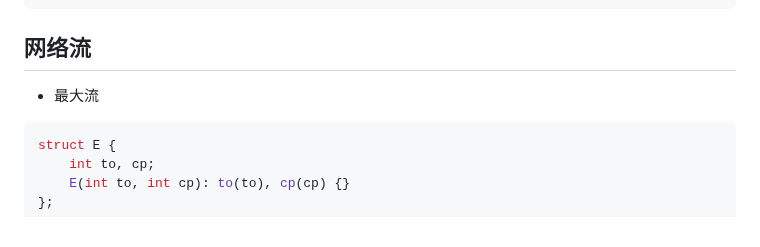
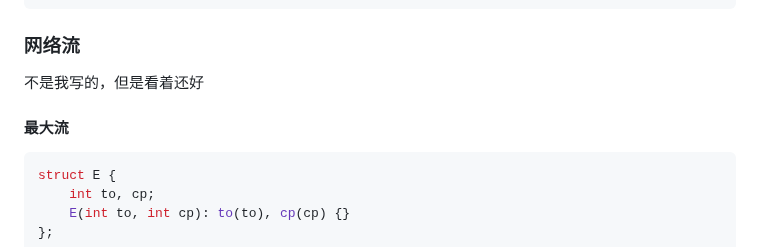
Before and after one commit to Panda-Ghost/template, a Markdown page: template.md, the part around one of its changes. Drawn GitHub-style.

Commit message:
vault backup: 2024-10-23 19:31:26

````diff
--- a/template.md
+++ b/template.md
@@ -197,9 +197,11 @@ int lca(int x, int y){
 }
 ```
 
-## 网络流
+### 网络流
 
-+ 最大流
+不是我写的，但是看着还好
+
+#### 最大流
 
 ```cpp
 struct E {
````
Also changed, not shown: other parts of template.md (+1 -1 lines).
